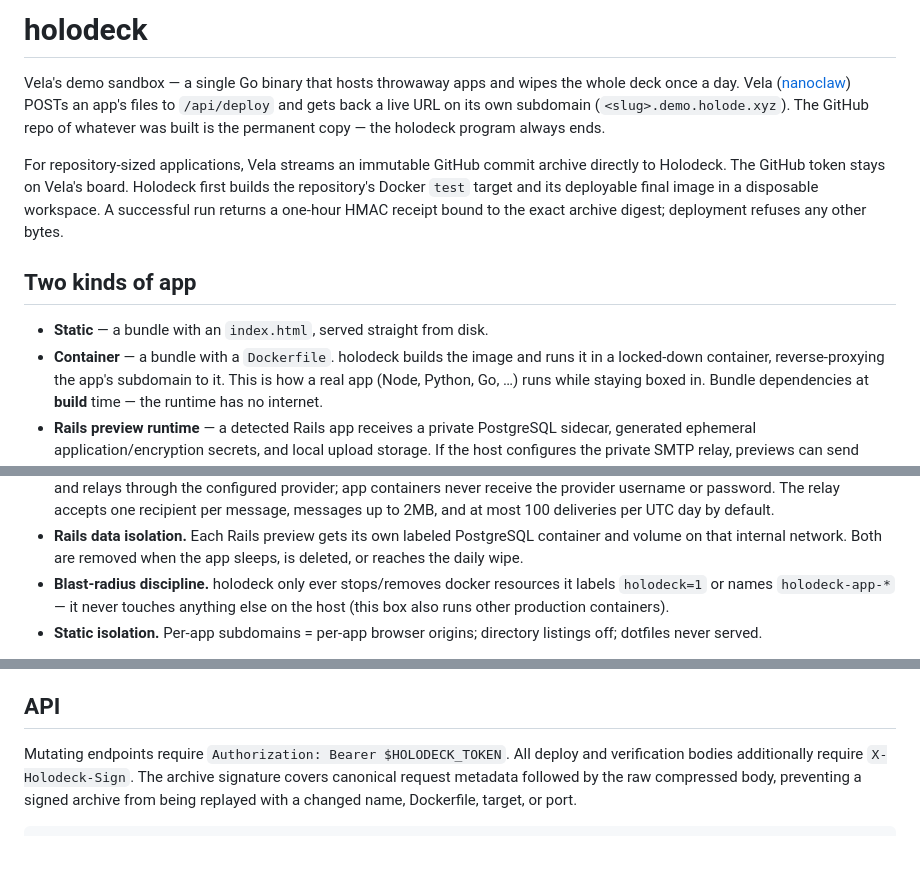
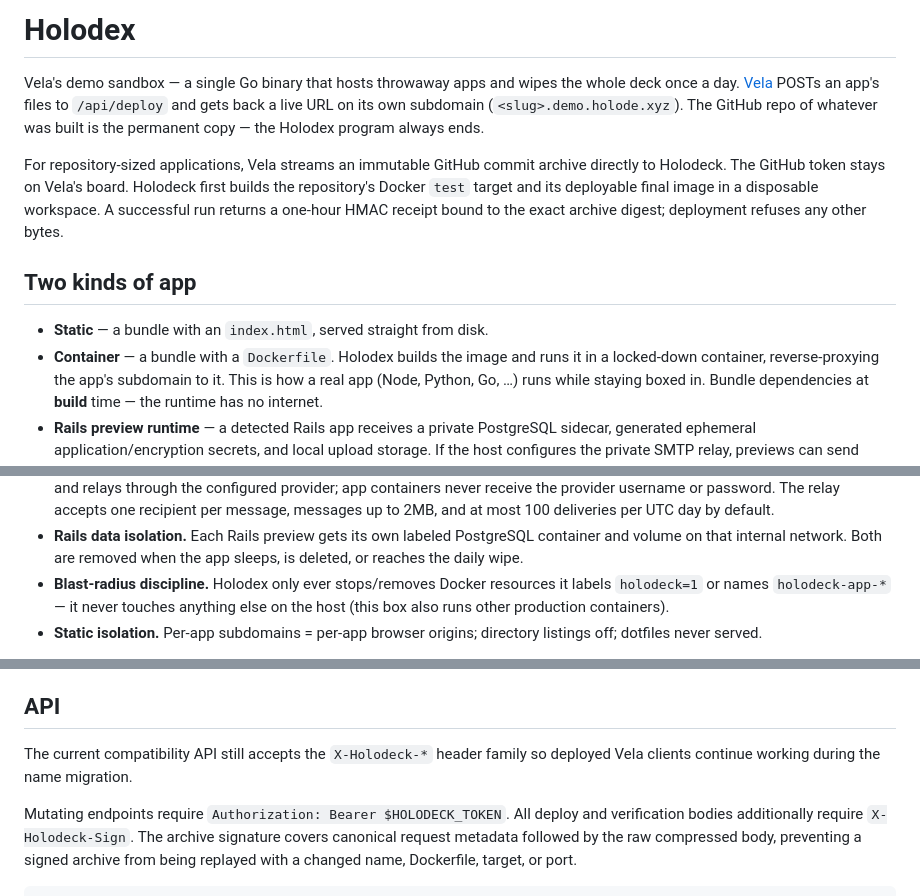
Before and after one commit to novaoc/holodeck, a Markdown page: README.md, 3 parts joined by grey strips. Rendered like a GitHub page; blank space fills up the shorter version.

Commit message:
Update repository identity to Holodex

```diff
--- a/README.md
+++ b/README.md
@@ -1,10 +1,10 @@
-# holodeck
+# Holodex
 
 Vela's demo sandbox — a single Go binary that hosts throwaway apps and wipes
-the whole deck once a day. Vela ([nanoclaw](https://github.com/novaoc/nanoclaw))
+the whole deck once a day. [Vela](https://github.com/novaoc/vela)
 POSTs an app's files to `/api/deploy` and gets back a live URL on its own
 subdomain (`<slug>.demo.holode.xyz`). The GitHub repo of whatever was built is
-the permanent copy — the holodeck program always ends.
+the permanent copy — the Holodex program always ends.
 
 For repository-sized applications, Vela streams an immutable GitHub commit
 archive directly to Holodeck. The GitHub token stays on Vela's board. Holodeck
@@ -15,7 +15,7 @@ receipt bound to the exact archive digest; deployment refuses any other bytes.
 ## Two kinds of app
 
 - **Static** — a bundle with an `index.html`, served straight from disk.
-- **Container** — a bundle with a `Dockerfile`. holodeck builds the image and
+- **Container** — a bundle with a `Dockerfile`. Holodex builds the image and
   runs it in a locked-down container, reverse-proxying the app's subdomain to
   it. This is how a real app (Node, Python, Go, …) runs while staying boxed in.
   Bundle dependencies at **build** time — the runtime has no internet.
@@ -52,7 +52,7 @@ Running container apps means executing code, so:
 - **Rails data isolation.** Each Rails preview gets its own labeled PostgreSQL
   container and volume on that internal network. Both are removed when the app
   sleeps, is deleted, or reaches the daily wipe.
-- **Blast-radius discipline.** holodeck only ever stops/removes docker
+- **Blast-radius discipline.** Holodex only ever stops/removes Docker
   resources it labels `holodeck=1` or names `holodeck-app-*` — it never touches
   anything else on the host (this box also runs other production containers).
 - **Static isolation.** Per-app subdomains = per-app browser origins; directory
@@ -74,6 +74,9 @@ build steps run arbitrary code. This is a hobby demo deck on a private Discord.
   anything older than 25h in case the box was down at the wipe hour.
 
 ## API
+
+The current compatibility API still accepts the `X-Holodeck-*` header family
+so deployed Vela clients continue working during the name migration.
 
 Mutating endpoints require `Authorization: Bearer $HOLODECK_TOKEN`.
 All deploy and verification bodies additionally require `X-Holodeck-Sign`.
```
Also changed, not shown: other parts of README.md (+5 -2 lines).
